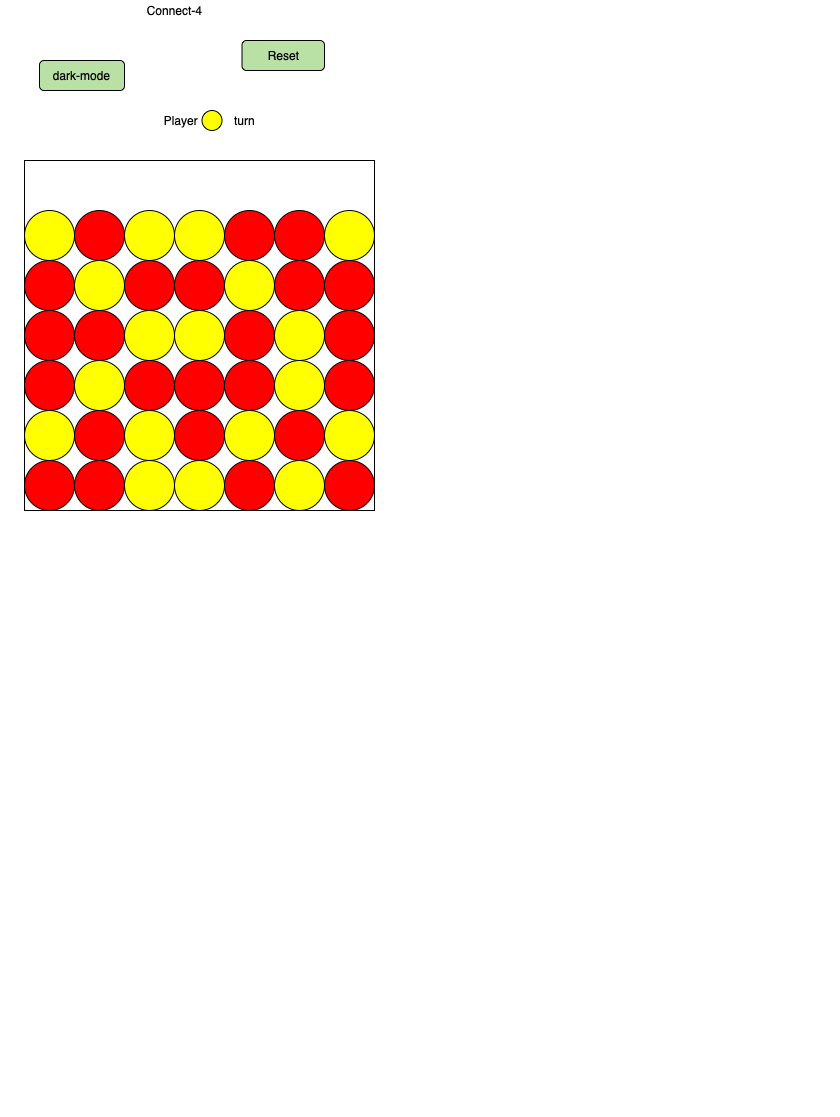
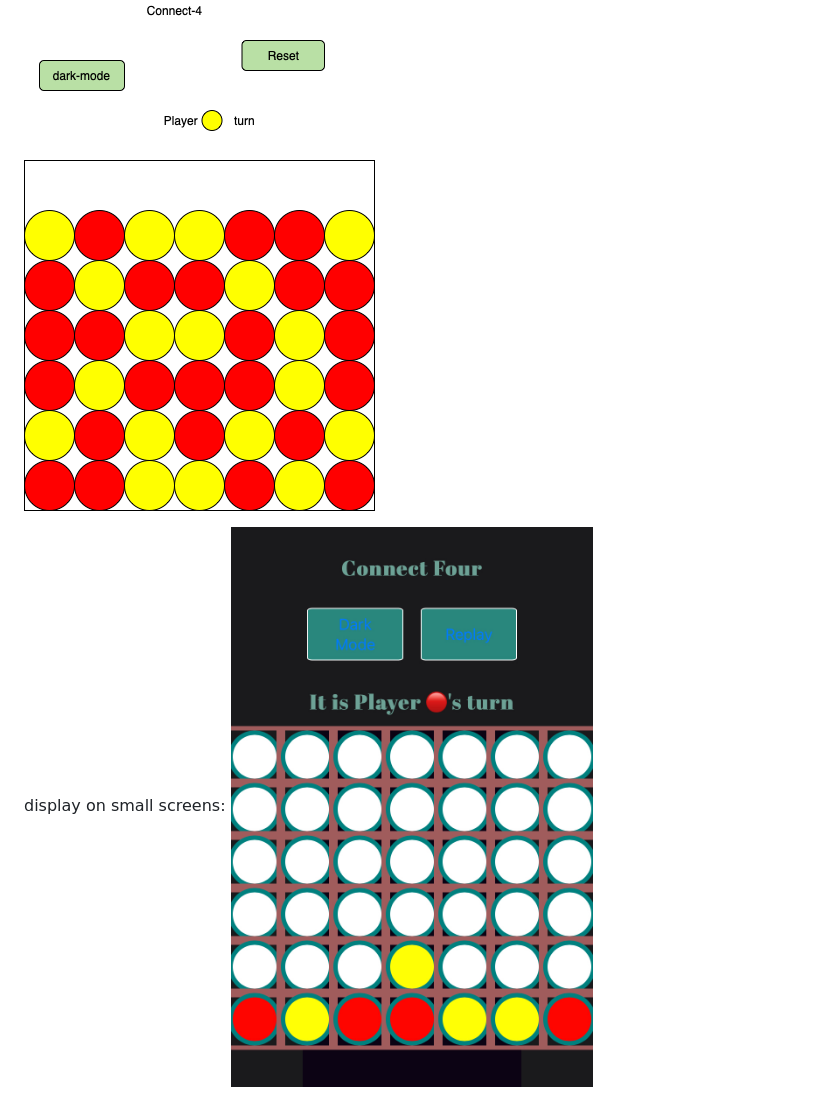
Before and after one commit to AH82021/connect-Four, a Markdown page: README.md, the part around the change. Drawn GitHub-style; pictures changed too: images/mobile-display.jpg (added); blank space fills up the shorter version.

Commit message:
add img for small screens

```diff
--- a/README.md
+++ b/README.md
@@ -9,3 +9,7 @@ This a classic board Game Connect four is a two-player game where players altern
 Wireframe:
 
 ![This is an image](./images/wireframe-4.png)
+
+
+display on small screens:
+![This is an image](./images/mobile-display.jpg)
```
